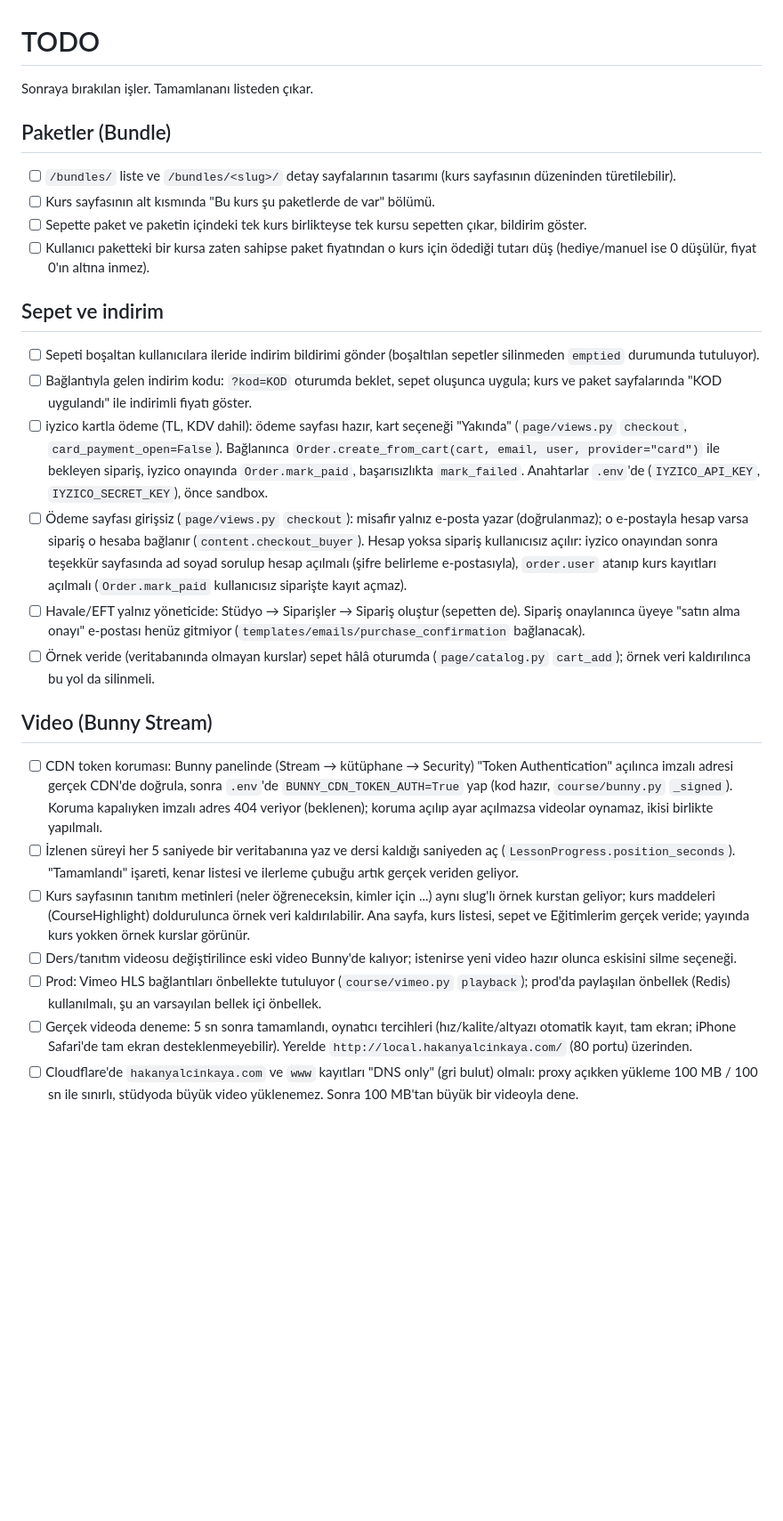
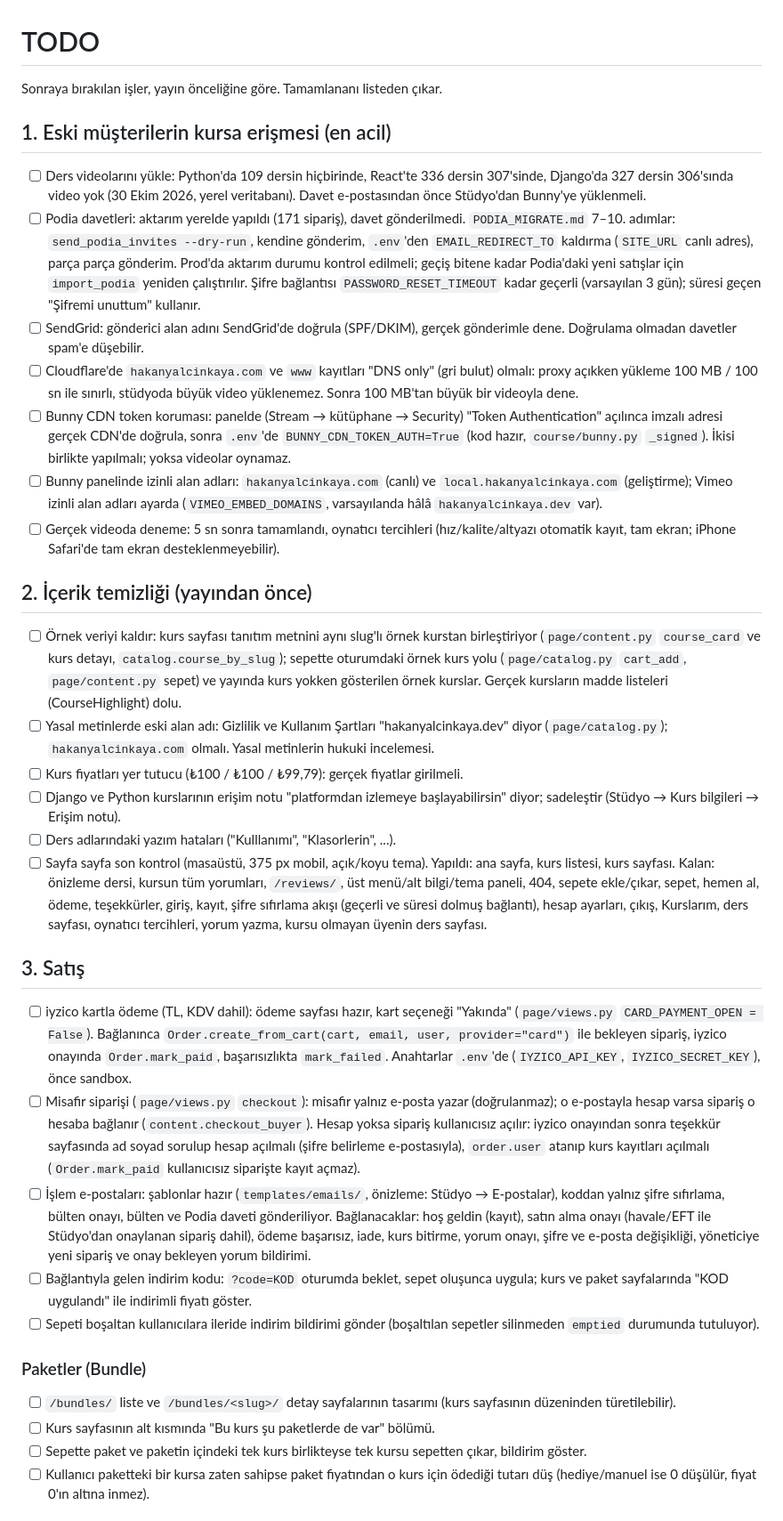
Before and after one commit to hakanyalcinkaya/hakanyalcinkaya_com, a Markdown page: TODO.md, the part around one of its changes. Shown at 89% size. GitHub-like rendering; blank space fills up the shorter version.

Commit message:
TODO: regroup remaining work by launch priority; drop finished items

```diff
--- a/TODO.md
+++ b/TODO.md
@@ -1,27 +1,34 @@
 # TODO
 
-Sonraya bırakılan işler. Tamamlananı listeden çıkar.
+Sonraya bırakılan işler, yayın önceliğine göre. Tamamlananı listeden çıkar.
 
-## Paketler (Bundle)
+## 1. Eski müşterilerin kursa erişmesi (en acil)
+- [ ] Ders videolarını yükle: Python'da 109 dersin hiçbirinde, React'te 336 dersin 307'sinde, Django'da 327 dersin 306'sında video yok (30 Ekim 2026, yerel veritabanı). Davet e-postasından önce Stüdyo'dan Bunny'ye yüklenmeli.
+- [ ] Podia davetleri: aktarım yerelde yapıldı (171 sipariş), davet gönderilmedi. `PODIA_MIGRATE.md` 7–10. adımlar: `send_podia_invites --dry-run`, kendine gönderim, `.env`'den `EMAIL_REDIRECT_TO` kaldırma (`SITE_URL` canlı adres), parça parça gönderim. Prod'da aktarım durumu kontrol edilmeli; geçiş bitene kadar Podia'daki yeni satışlar için `import_podia` yeniden çalıştırılır. Şifre bağlantısı `PASSWORD_RESET_TIMEOUT` kadar geçerli (varsayılan 3 gün); süresi geçen "Şifremi unuttum" kullanır.
+- [ ] SendGrid: gönderici alan adını SendGrid'de doğrula (SPF/DKIM), gerçek gönderimle dene. Doğrulama olmadan davetler spam'e düşebilir.
+- [ ] Cloudflare'de `hakanyalcinkaya.com` ve `www` kayıtları "DNS only" (gri bulut) olmalı: proxy açıkken yükleme 100 MB / 100 sn ile sınırlı, stüdyoda büyük video yüklenemez. Sonra 100 MB'tan büyük bir videoyla dene.
+- [ ] Bunny CDN token koruması: panelde (Stream → kütüphane → Security) "Token Authentication" açılınca imzalı adresi gerçek CDN'de doğrula, sonra `.env`'de `BUNNY_CDN_TOKEN_AUTH=True` (kod hazır, `course/bunny.py` `_signed`). İkisi birlikte yapılmalı; yoksa videolar oynamaz.
+- [ ] Bunny panelinde izinli alan adları: `hakanyalcinkaya.com` (canlı) ve `local.hakanyalcinkaya.com` (geliştirme); Vimeo izinli alan adları ayarda (`VIMEO_EMBED_DOMAINS`, varsayılanda hâlâ `hakanyalcinkaya.dev` var).
+- [ ] Gerçek videoda deneme: 5 sn sonra tamamlandı, oynatıcı tercihleri (hız/kalite/altyazı otomatik kayıt, tam ekran; iPhone Safari'de tam ekran desteklenmeyebilir).
+
+## 2. İçerik temizliği (yayından önce)
+- [ ] Örnek veriyi kaldır: kurs sayfası tanıtım metnini aynı slug'lı örnek kurstan birleştiriyor (`page/content.py` `course_card` ve kurs detayı, `catalog.course_by_slug`); sepette oturumdaki örnek kurs yolu (`page/catalog.py` `cart_add`, `page/content.py` sepet) ve yayında kurs yokken gösterilen örnek kurslar. Gerçek kursların madde listeleri (CourseHighlight) dolu.
+- [ ] Yasal metinlerde eski alan adı: Gizlilik ve Kullanım Şartları "hakanyalcinkaya.dev" diyor (`page/catalog.py`); `hakanyalcinkaya.com` olmalı. Yasal metinlerin hukuki incelemesi.
+- [ ] Kurs fiyatları yer tutucu (₺100 / ₺100 / ₺99,79): gerçek fiyatlar girilmeli.
+- [ ] Django ve Python kurslarının erişim notu "platformdan izlemeye başlayabilirsin" diyor; sadeleştir (Stüdyo → Kurs bilgileri → Erişim notu).
+- [ ] Ders adlarındaki yazım hataları ("Kulllanımı", "Klasorlerin", ...).
+- [ ] Sayfa sayfa son kontrol (masaüstü, 375 px mobil, açık/koyu tema). Yapıldı: ana sayfa, kurs listesi, kurs sayfası. Kalan: önizleme dersi, kursun tüm yorumları, `/reviews/`, üst menü/alt bilgi/tema paneli, 404, sepete ekle/çıkar, sepet, hemen al, ödeme, teşekkürler, giriş, kayıt, şifre sıfırlama akışı (geçerli ve süresi dolmuş bağlantı), hesap ayarları, çıkış, Kurslarım, ders sayfası, oynatıcı tercihleri, yorum yazma, kursu olmayan üyenin ders sayfası.
+
+## 3. Satış
+- [ ] iyzico kartla ödeme (TL, KDV dahil): ödeme sayfası hazır, kart seçeneği "Yakında" (`page/views.py` `CARD_PAYMENT_OPEN = False`). Bağlanınca `Order.create_from_cart(cart, email, user, provider="card")` ile bekleyen sipariş, iyzico onayında `Order.mark_paid`, başarısızlıkta `mark_failed`. Anahtarlar `.env`'de (`IYZICO_API_KEY`, `IYZICO_SECRET_KEY`), önce sandbox.
+- [ ] Misafir siparişi (`page/views.py` `checkout`): misafir yalnız e-posta yazar (doğrulanmaz); o e-postayla hesap varsa sipariş o hesaba bağlanır (`content.checkout_buyer`). Hesap yoksa sipariş kullanıcısız açılır: iyzico onayından sonra teşekkür sayfasında ad soyad sorulup hesap açılmalı (şifre belirleme e-postasıyla), `order.user` atanıp kurs kayıtları açılmalı (`Order.mark_paid` kullanıcısız siparişte kayıt açmaz).
+- [ ] İşlem e-postaları: şablonlar hazır (`templates/emails/`, önizleme: Stüdyo → E-postalar), koddan yalnız şifre sıfırlama, bülten onayı, bülten ve Podia daveti gönderiliyor. Bağlanacaklar: hoş geldin (kayıt), satın alma onayı (havale/EFT ile Stüdyo'dan onaylanan sipariş dahil), ödeme başarısız, iade, kurs bitirme, yorum onayı, şifre ve e-posta değişikliği, yöneticiye yeni sipariş ve onay bekleyen yorum bildirimi.
+- [ ] Bağlantıyla gelen indirim kodu: `?code=KOD` oturumda beklet, sepet oluşunca uygula; kurs ve paket sayfalarında "KOD uygulandı" ile indirimli fiyatı göster.
+- [ ] Sepeti boşaltan kullanıcılara ileride indirim bildirimi gönder (boşaltılan sepetler silinmeden `emptied` durumunda tutuluyor).
+
+### Paketler (Bundle)
 - [ ] `/bundles/` liste ve `/bundles/<slug>/` detay sayfalarının tasarımı (kurs sayfasının düzeninden türetilebilir).
 - [ ] Kurs sayfasının alt kısmında "Bu kurs şu paketlerde de var" bölümü.
 - [ ] Sepette paket ve paketin içindeki tek kurs birlikteyse tek kursu sepetten çıkar, bildirim göster.
 - [ ] Kullanıcı paketteki bir kursa zaten sahipse paket fiyatından o kurs için ödediği tutarı düş (hediye/manuel ise 0 düşülür, fiyat 0'ın altına inmez).
 
-## Sepet ve indirim
-- [ ] Sepeti boşaltan kullanıcılara ileride indirim bildirimi gönder (boşaltılan sepetler silinmeden `emptied` durumunda tutuluyor).
-- [ ] Bağlantıyla gelen indirim kodu: `?kod=KOD` oturumda beklet, sepet oluşunca uygula; kurs ve paket sayfalarında "KOD uygulandı" ile indirimli fiyatı göster.
-- [ ] iyzico kartla ödeme (TL, KDV dahil): ödeme sayfası hazır, kart seçeneği "Yakında" (`page/views.py` `checkout`, `card_payment_open=False`). Bağlanınca `Order.create_from_cart(cart, email, user, provider="card")` ile bekleyen sipariş, iyzico onayında `Order.mark_paid`, başarısızlıkta `mark_failed`. Anahtarlar `.env`'de (`IYZICO_API_KEY`, `IYZICO_SECRET_KEY`), önce sandbox.
-- [ ] Ödeme sayfası girişsiz (`page/views.py` `checkout`): misafir yalnız e-posta yazar (doğrulanmaz); o e-postayla hesap varsa sipariş o hesaba bağlanır (`content.checkout_buyer`). Hesap yoksa sipariş kullanıcısız açılır: iyzico onayından sonra teşekkür sayfasında ad soyad sorulup hesap açılmalı (şifre belirleme e-postasıyla), `order.user` atanıp kurs kayıtları açılmalı (`Order.mark_paid` kullanıcısız siparişte kayıt açmaz).
-- [ ] Havale/EFT yalnız yöneticide: Stüdyo → Siparişler → Sipariş oluştur (sepetten de). Sipariş onaylanınca üyeye "satın alma onayı" e-postası henüz gitmiyor (`templates/emails/purchase_confirmation` bağlanacak).
-- [ ] Örnek veride (veritabanında olmayan kurslar) sepet hâlâ oturumda (`page/catalog.py` `cart_add`); örnek veri kaldırılınca bu yol da silinmeli.
-
-## Video (Bunny Stream)
-- [ ] CDN token koruması: Bunny panelinde (Stream → kütüphane → Security) "Token Authentication" açılınca imzalı adresi gerçek CDN'de doğrula, sonra `.env`'de `BUNNY_CDN_TOKEN_AUTH=True` yap (kod hazır, `course/bunny.py` `_signed`). Koruma kapalıyken imzalı adres 404 veriyor (beklenen); koruma açılıp ayar açılmazsa videolar oynamaz, ikisi birlikte yapılmalı.
-- [ ] İzlenen süreyi her 5 saniyede bir veritabanına yaz ve dersi kaldığı saniyeden aç (`LessonProgress.position_seconds`). "Tamamlandı" işareti, kenar listesi ve ilerleme çubuğu artık gerçek veriden geliyor.
-- [ ] Kurs sayfasının tanıtım metinleri (neler öğreneceksin, kimler için ...) aynı slug'lı örnek kurstan geliyor; kurs maddeleri (CourseHighlight) doldurulunca örnek veri kaldırılabilir. Ana sayfa, kurs listesi, sepet ve Eğitimlerim gerçek veride; yayında kurs yokken örnek kurslar görünür.
-- [ ] Ders/tanıtım videosu değiştirilince eski video Bunny'de kalıyor; istenirse yeni video hazır olunca eskisini silme seçeneği.
-- [ ] Prod: Vimeo HLS bağlantıları önbellekte tutuluyor (`course/vimeo.py` `playback`); prod'da paylaşılan önbellek (Redis) kullanılmalı, şu an varsayılan bellek içi önbellek.
-- [ ] Gerçek videoda deneme: 5 sn sonra tamamlandı, oynatıcı tercihleri (hız/kalite/altyazı otomatik kayıt, tam ekran; iPhone Safari'de tam ekran desteklenmeyebilir). Yerelde `http://local.hakanyalcinkaya.com/` (80 portu) üzerinden.
-- [ ] Cloudflare'de `hakanyalcinkaya.com` ve `www` kayıtları "DNS only" (gri bulut) olmalı: proxy açıkken yükleme 100 MB / 100 sn ile sınırlı, stüdyoda büyük video yüklenemez. Sonra 100 MB'tan büyük bir videoyla dene.
-
```
Also changed, not shown: other parts of TODO.md (+16 -24 lines).
